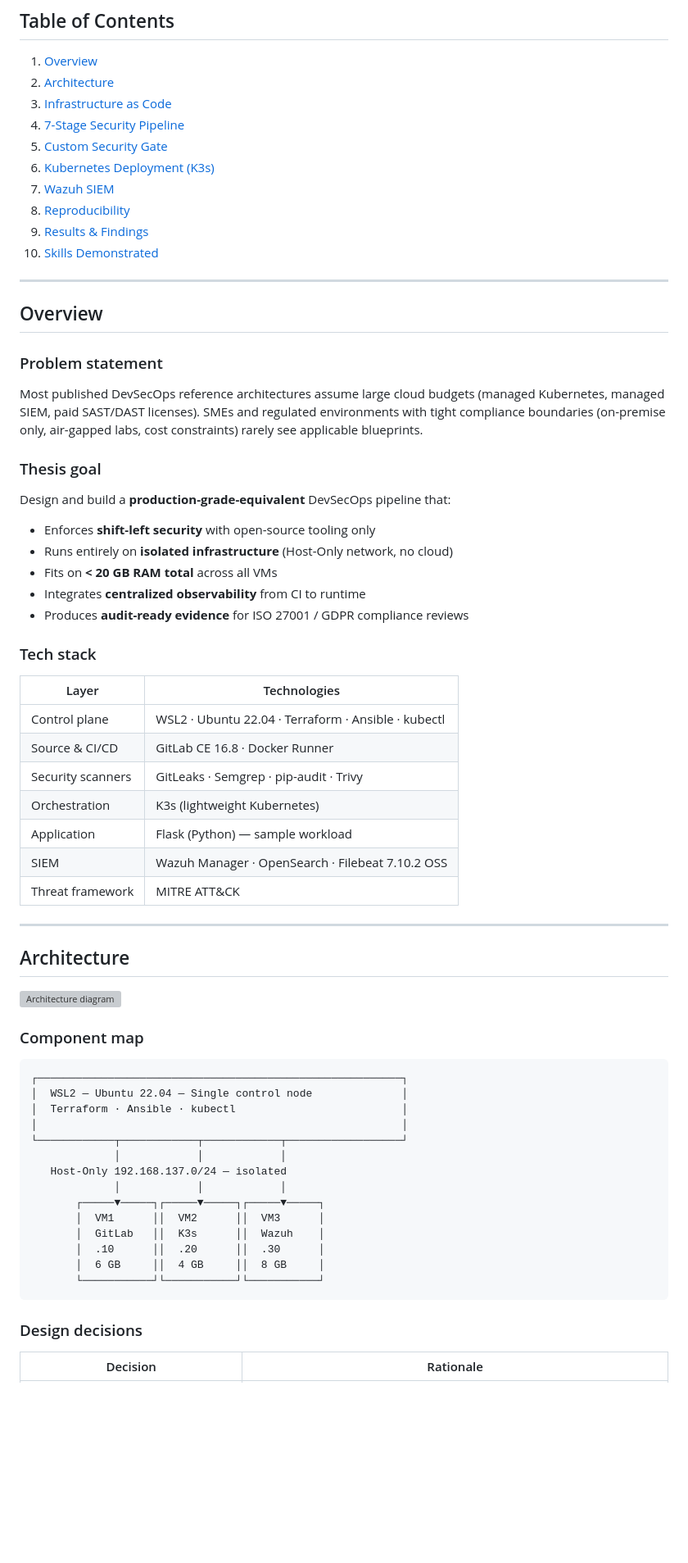
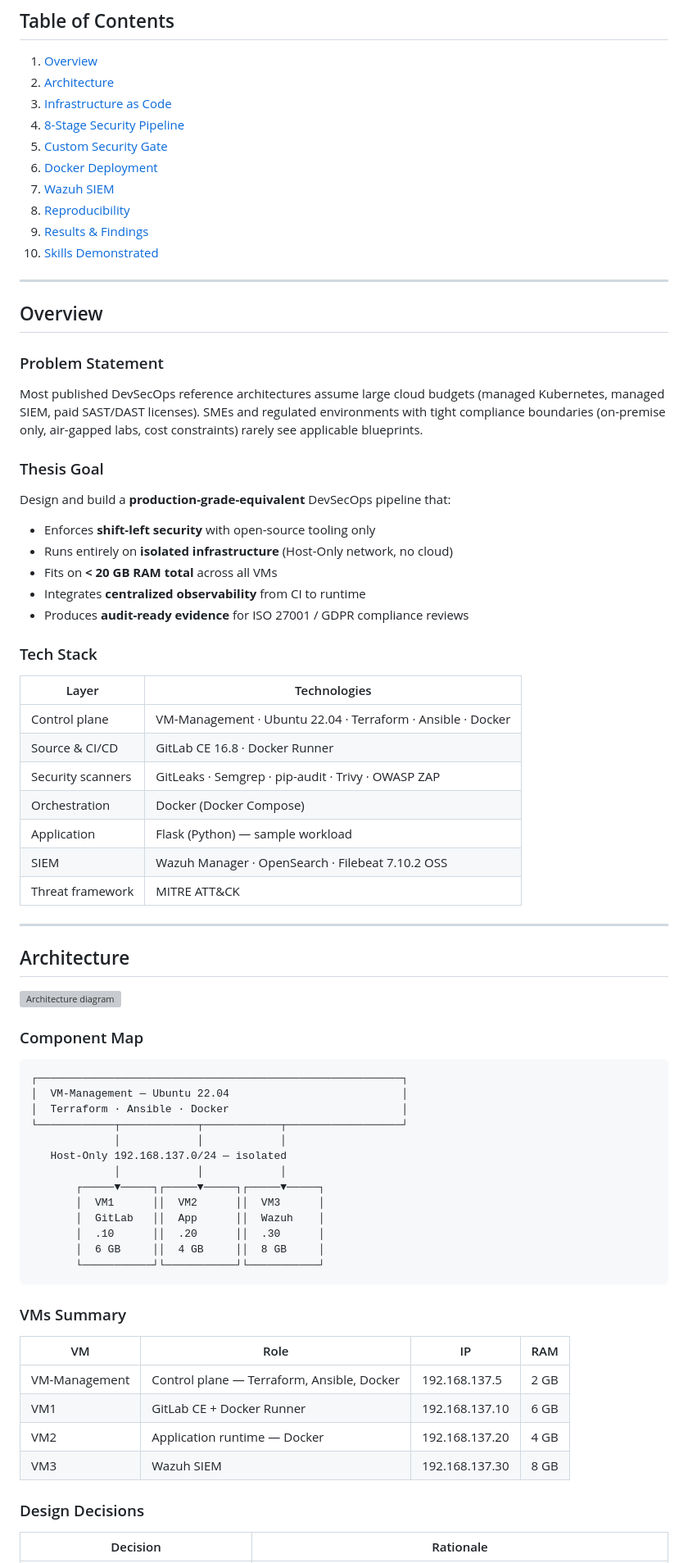
Before and after one commit to Mohamedniane/devsecops-cicd-pipeline, a Markdown page: README.md, the part around one of its changes. Shown at 82% size. Rendered like a GitHub page; blank space fills up the shorter version; grey boxes are pictures that could not be loaded.

````diff
--- a/README.md
+++ b/README.md
@@ -19,9 +18,9 @@ End-to-end secure software delivery pipeline combining Infrastructure-as-Code, a
 1. [Overview](#overview)
 2. [Architecture](#architecture)
 3. [Infrastructure as Code](#infrastructure-as-code)
-4. [7-Stage Security Pipeline](#7-stage-security-pipeline)
+4. [8-Stage Security Pipeline](#8-stage-security-pipeline)
 5. [Custom Security Gate](#custom-security-gate)
-6. [Kubernetes Deployment (K3s)](#kubernetes-deployment-k3s)
+6. [Docker Deployment](#docker-deployment)
 7. [Wazuh SIEM](#wazuh-siem)
 8. [Reproducibility](#reproducibility)
 9. [Results & Findings](#results--findings)
@@ -31,11 +30,11 @@ End-to-end secure software delivery pipeline combining Infrastructure-as-Code, a
 
 ## Overview
 
-### Problem statement
+### Problem Statement
 
 Most published DevSecOps reference architectures assume large cloud budgets (managed Kubernetes, managed SIEM, paid SAST/DAST licenses). SMEs and regulated environments with tight compliance boundaries (on-premise only, air-gapped labs, cost constraints) rarely see applicable blueprints.
 
-### Thesis goal
+### Thesis Goal
 
 Design and build a **production-grade-equivalent** DevSecOps pipeline that:
 
@@ -45,14 +44,14 @@ Design and build a **production-grade-equivalent** DevSecOps pipeline that:
 - Integrates **centralized observability** from CI to runtime
 - Produces **audit-ready evidence** for ISO 27001 / GDPR compliance reviews
 
-### Tech stack
+### Tech Stack
 
 | Layer | Technologies |
 |---|---|
-| Control plane | WSL2 · Ubuntu 22.04 · Terraform · Ansible · kubectl |
+| Control plane | VM-Management · Ubuntu 22.04 · Terraform · Ansible · Docker |
 | Source & CI/CD | GitLab CE 16.8 · Docker Runner |
-| Security scanners | GitLeaks · Semgrep · pip-audit · Trivy |
-| Orchestration | K3s (lightweight Kubernetes) |
+| Security scanners | GitLeaks · Semgrep · pip-audit · Trivy · OWASP ZAP |
+| Orchestration | Docker (Docker Compose) |
 | Application | Flask (Python) — sample workload |
 | SIEM | Wazuh Manager · OpenSearch · Filebeat 7.10.2 OSS |
 | Threat framework | MITRE ATT&CK |
@@ -65,24 +64,32 @@ Design and build a **production-grade-equivalent** DevSecOps pipeline that:
 
-### Component map
+### Component Map
 
 ```
 ┌─────────────────────────────────────────────────────────┐
-│  WSL2 — Ubuntu 22.04 — Single control node              │
-│  Terraform · Ansible · kubectl                          │
-│                                                         │
+│  VM-Management — Ubuntu 22.04                           │
+│  Terraform · Ansible · Docker                           │
 └────────────┬────────────┬────────────┬──────────────────┘
              │            │            │
    Host-Only 192.168.137.0/24 — isolated
              │            │            │
        ┌─────▼─────┐┌─────▼─────┐┌─────▼─────┐
        │  VM1      ││  VM2      ││  VM3      │
-       │  GitLab   ││  K3s      ││  Wazuh    │
+       │  GitLab   ││  App      ││  Wazuh    │
        │  .10      ││  .20      ││  .30      │
        │  6 GB     ││  4 GB     ││  8 GB     │
        └───────────┘└───────────┘└───────────┘
 ```
 
-### Design decisions
+### VMs Summary
+
+| VM | Role | IP | RAM |
+|---|---|---|---|
+| VM-Management | Control plane — Terraform, Ansible, Docker | 192.168.137.5 | 2 GB |
+| VM1 | GitLab CE + Docker Runner | 192.168.137.10 | 6 GB |
+| VM2 | Application runtime — Docker | 192.168.137.20 | 4 GB |
+| VM3 | Wazuh SIEM | 192.168.137.30 | 8 GB |
+
+### Design Decisions
 
 | Decision | Rationale |
 |---|---|
````
Also changed, not shown: other parts of README.md (+76 -88 lines).
